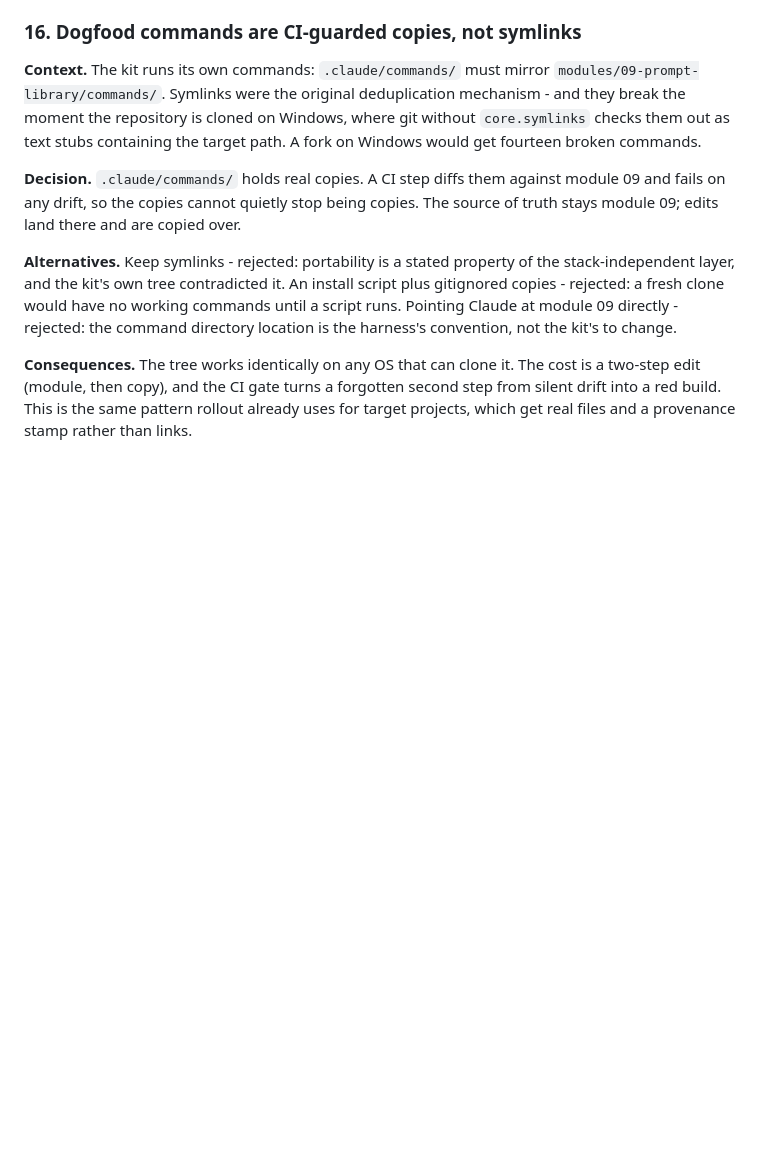
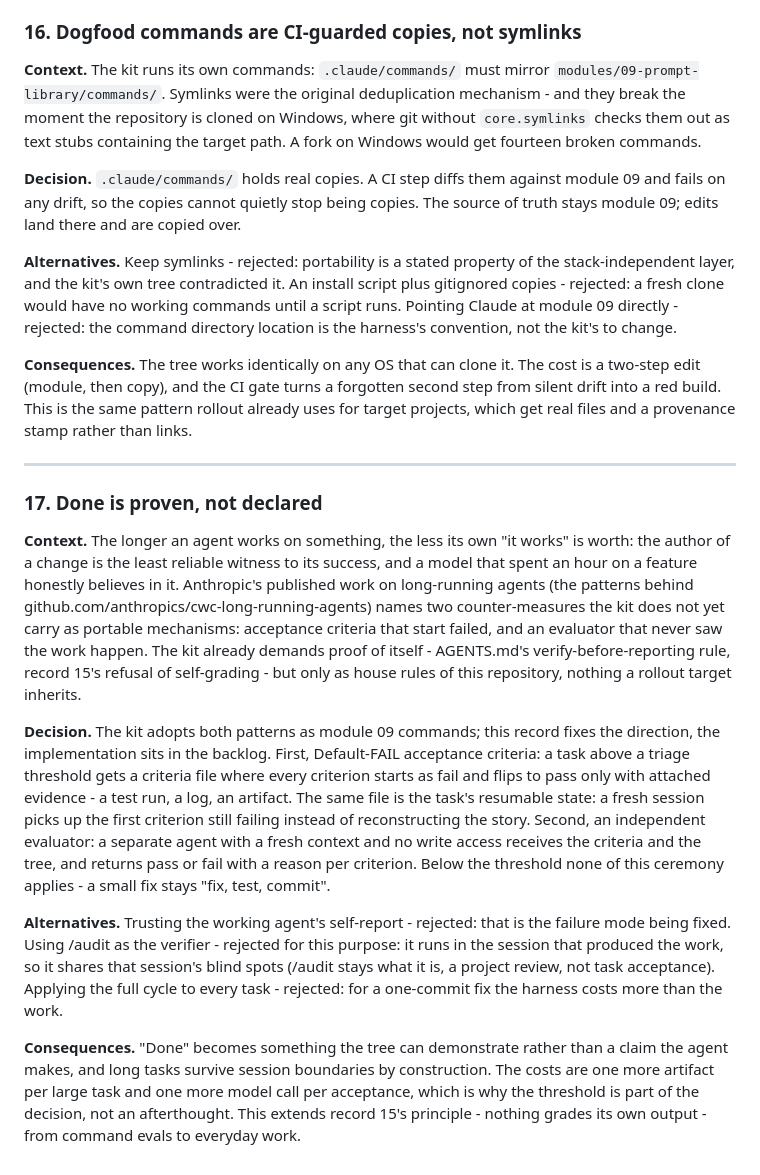
Before and after one commit to sagittMZ/release-conveyor-kit, a Markdown page: ARCHITECTURE.md, the part around the change. Rendered like a GitHub page; blank space fills up the shorter version.

Commit message:
docs: done is proven, not declared (ADR 17)
Adopt Default-FAIL acceptance criteria and a fresh-context read-only
evaluator as module 09 direction; implementation backlogged. Extends
record 15's no-self-grading principle from command evals to everyday
work.

Co-Authored-By: Claude Fable 5 <noreply@anthropic.com>

```diff
--- a/ARCHITECTURE.md
+++ b/ARCHITECTURE.md
@@ -423,3 +423,44 @@ The cost is a two-step edit (module, then copy), and the CI gate turns a
 forgotten second step from silent drift into a red build. This is the same
 pattern rollout already uses for target projects, which get real files and a
 provenance stamp rather than links.
+
+---
+
+### 17. Done is proven, not declared
+
+**Context.** The longer an agent works on something, the less its own "it
+works" is worth: the author of a change is the least reliable witness to its
+success, and a model that spent an hour on a feature honestly believes in it.
+Anthropic's published work on long-running agents (the patterns behind
+github.com/anthropics/cwc-long-running-agents) names two counter-measures the
+kit does not yet carry as portable mechanisms: acceptance criteria that start
+failed, and an evaluator that never saw the work happen. The kit already
+demands proof of itself - AGENTS.md's verify-before-reporting rule, record
+15's refusal of self-grading - but only as house rules of this repository,
+nothing a rollout target inherits.
+
+**Decision.** The kit adopts both patterns as module 09 commands; this record
+fixes the direction, the implementation sits in the backlog. First,
+Default-FAIL acceptance criteria: a task above a triage threshold gets a
+criteria file where every criterion starts as fail and flips to pass only
+with attached evidence - a test run, a log, an artifact. The same file is the
+task's resumable state: a fresh session picks up the first criterion still
+failing instead of reconstructing the story. Second, an independent
+evaluator: a separate agent with a fresh context and no write access receives
+the criteria and the tree, and returns pass or fail with a reason per
+criterion. Below the threshold none of this ceremony applies - a small fix
+stays "fix, test, commit".
+
+**Alternatives.** Trusting the working agent's self-report - rejected: that
+is the failure mode being fixed. Using /audit as the verifier - rejected for
+this purpose: it runs in the session that produced the work, so it shares
+that session's blind spots (/audit stays what it is, a project review, not
+task acceptance). Applying the full cycle to every task - rejected: for a
+one-commit fix the harness costs more than the work.
+
+**Consequences.** "Done" becomes something the tree can demonstrate rather
+than a claim the agent makes, and long tasks survive session boundaries by
+construction. The costs are one more artifact per large task and one more
+model call per acceptance, which is why the threshold is part of the
+decision, not an afterthought. This extends record 15's principle - nothing
+grades its own output - from command evals to everyday work.
```
